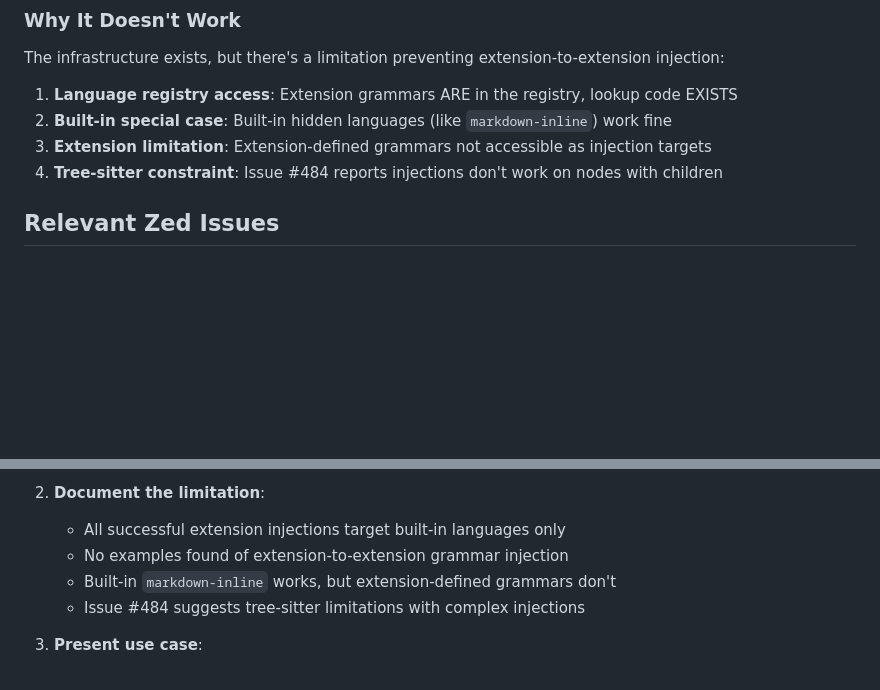
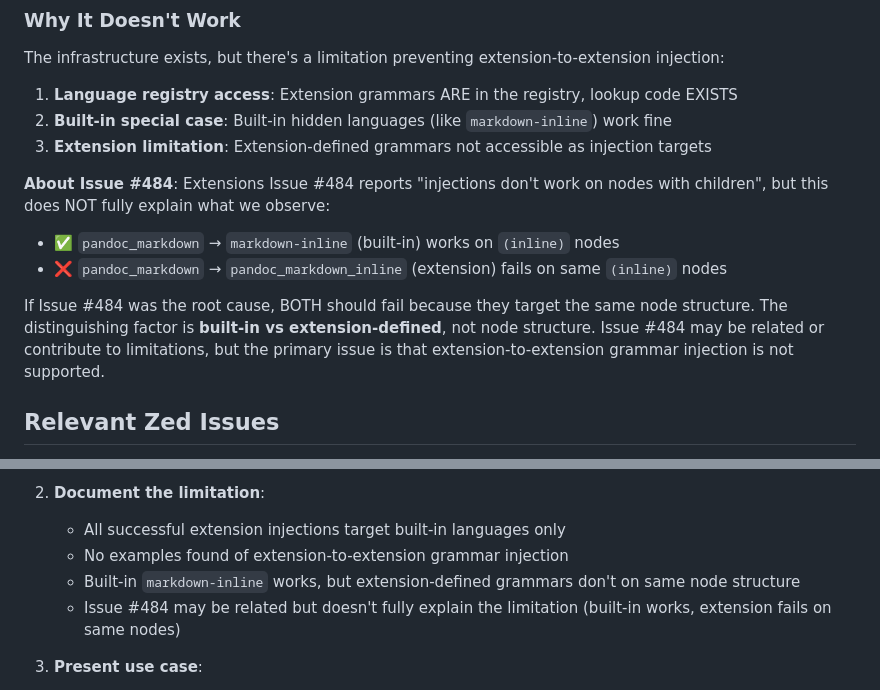
Before and after one commit to ck37/zed-quarto-extension, a Markdown page: docs/bold-highlighting-investigation/zed-modification-analysis.md, 2 parts joined by grey strips. Rendered like a GitHub page; blank space fills up the shorter version.

Commit message:
clarify issue #484 relationship in zed-modification-analysis

```diff
--- a/docs/bold-highlighting-investigation/zed-modification-analysis.md
+++ b/docs/bold-highlighting-investigation/zed-modification-analysis.md
@@ -83,7 +83,13 @@ The infrastructure exists, but there's a limitation preventing extension-to-exte
 1. **Language registry access**: Extension grammars ARE in the registry, lookup code EXISTS
 2. **Built-in special case**: Built-in hidden languages (like `markdown-inline`) work fine
 3. **Extension limitation**: Extension-defined grammars not accessible as injection targets
-4. **Tree-sitter constraint**: Issue #484 reports injections don't work on nodes with children
+
+**About Issue #484**: Extensions Issue #484 reports "injections don't work on nodes with children", but this does NOT fully explain what we observe:
+
+- ✅ `pandoc_markdown` → `markdown-inline` (built-in) works on `(inline)` nodes
+- ❌ `pandoc_markdown` → `pandoc_markdown_inline` (extension) fails on same `(inline)` nodes
+
+If Issue #484 was the root cause, BOTH should fail because they target the same node structure. The distinguishing factor is **built-in vs extension-defined**, not node structure. Issue #484 may be related or contribute to limitations, but the primary issue is that extension-to-extension grammar injection is not supported.
 
 ## Relevant Zed Issues
 
@@ -113,8 +119,8 @@ The infrastructure exists, but there's a limitation preventing extension-to-exte
 2. **Document the limitation**:
    - All successful extension injections target built-in languages only
    - No examples found of extension-to-extension grammar injection
-   - Built-in `markdown-inline` works, but extension-defined grammars don't
-   - Issue #484 suggests tree-sitter limitations with complex injections
+   - Built-in `markdown-inline` works, but extension-defined grammars don't on same node structure
+   - Issue #484 may be related but doesn't fully explain the limitation (built-in works, extension fails on same nodes)
 
 3. **Present use case**:
    - Dual-grammar architectures are standard for markdown (CommonMark spec)
```
